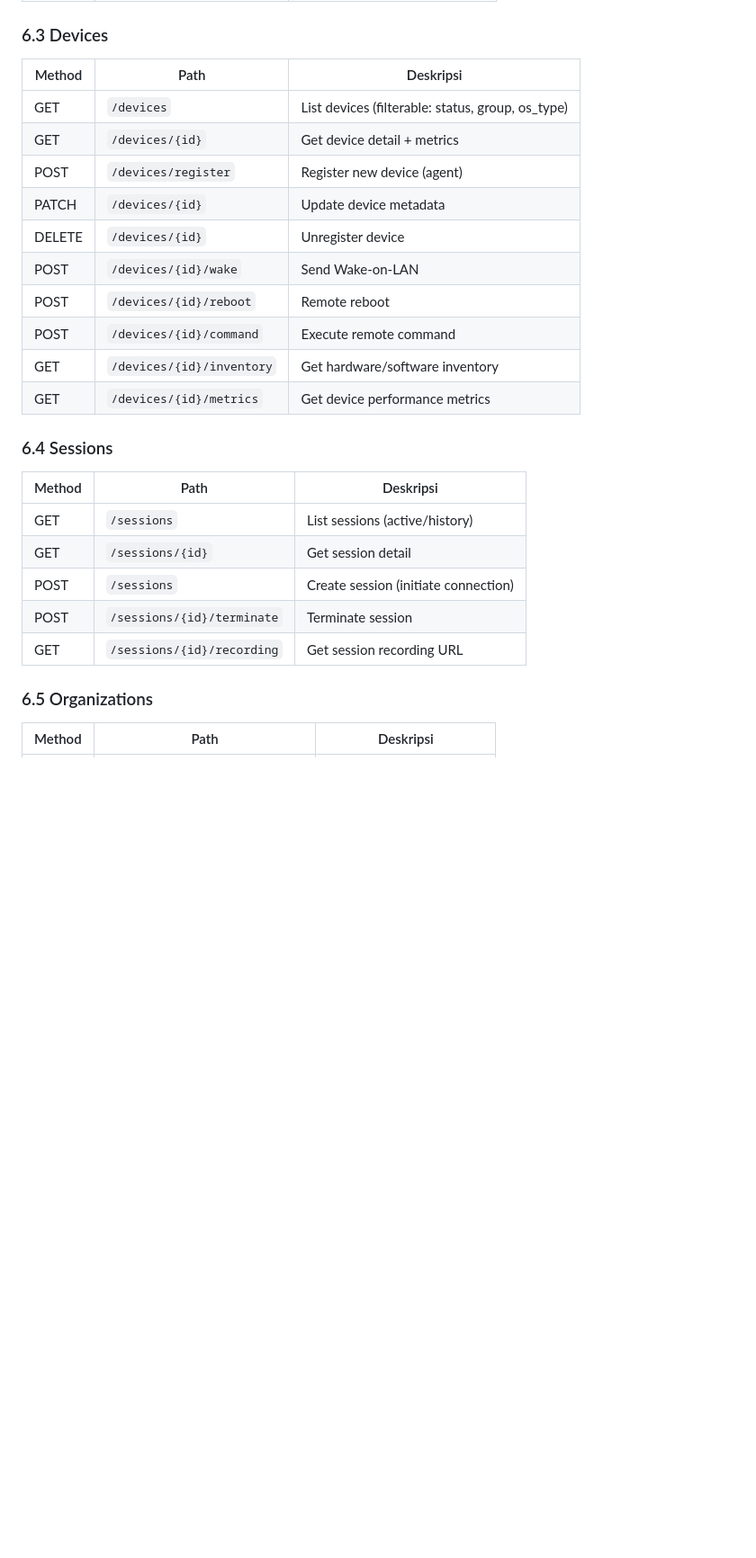
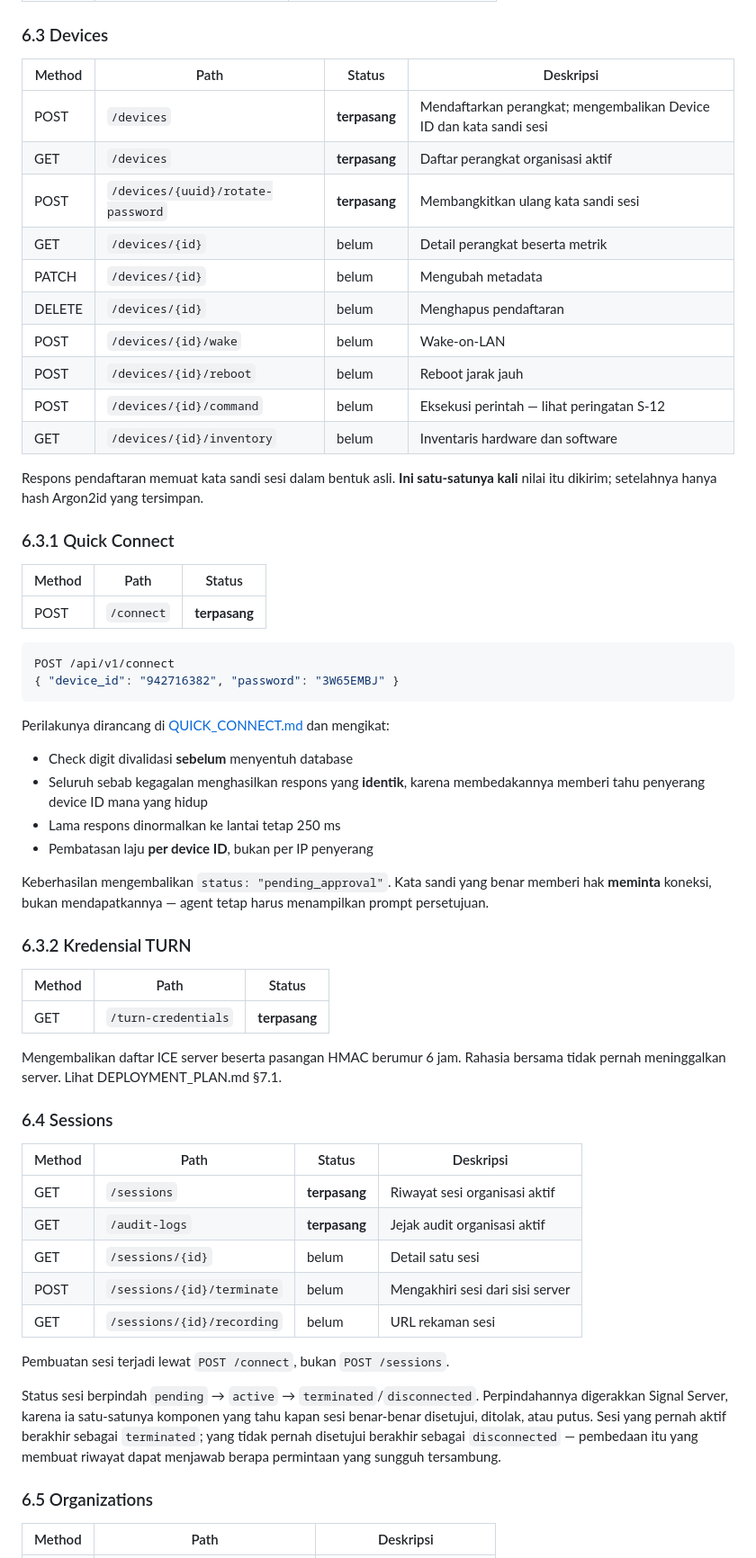
Before and after one commit to Masamune21-dev/AetherDesk, a Markdown page: docs/API.md, the part around one of its changes. Shown at 90% size. Drawn GitHub-style; blank space fills up the shorter version.

````diff
--- a/docs/API.md
+++ b/docs/API.md
@@ -149,28 +205,73 @@ X-RateLimit-Reset: 1691395200
 
 ### 6.3 Devices
 
-| Method | Path | Deskripsi |
+| Method | Path | Status | Deskripsi |
+|---|---|---|---|
+| POST | `/devices` | **terpasang** | Mendaftarkan perangkat; mengembalikan Device ID dan kata sandi sesi |
+| GET | `/devices` | **terpasang** | Daftar perangkat organisasi aktif |
+| POST | `/devices/{uuid}/rotate-password` | **terpasang** | Membangkitkan ulang kata sandi sesi |
+| GET | `/devices/{id}` | belum | Detail perangkat beserta metrik |
+| PATCH | `/devices/{id}` | belum | Mengubah metadata |
+| DELETE | `/devices/{id}` | belum | Menghapus pendaftaran |
+| POST | `/devices/{id}/wake` | belum | Wake-on-LAN |
+| POST | `/devices/{id}/reboot` | belum | Reboot jarak jauh |
+| POST | `/devices/{id}/command` | belum | Eksekusi perintah — lihat peringatan S-12 |
+| GET | `/devices/{id}/inventory` | belum | Inventaris hardware dan software |
+
+Respons pendaftaran memuat kata sandi sesi dalam bentuk asli. **Ini
+satu-satunya kali** nilai itu dikirim; setelahnya hanya hash Argon2id yang
+tersimpan.
+
+### 6.3.1 Quick Connect
+
+| Method | Path | Status |
 |---|---|---|
-| GET | `/devices` | List devices (filterable: status, group, os_type) |
-| GET | `/devices/{id}` | Get device detail + metrics |
-| POST | `/devices/register` | Register new device (agent) |
-| PATCH | `/devices/{id}` | Update device metadata |
-| DELETE | `/devices/{id}` | Unregister device |
-| POST | `/devices/{id}/wake` | Send Wake-on-LAN |
-| POST | `/devices/{id}/reboot` | Remote reboot |
-| POST | `/devices/{id}/command` | Execute remote command |
-| GET | `/devices/{id}/inventory` | Get hardware/software inventory |
-| GET | `/devices/{id}/metrics` | Get device performance metrics |
+| POST | `/connect` | **terpasang** |
+
+```json
+POST /api/v1/connect
+{ "device_id": "942716382", "password": "3W65EMBJ" }
+```
+
+Perilakunya dirancang di [QUICK_CONNECT.md](./QUICK_CONNECT.md) dan mengikat:
+
+- Check digit divalidasi **sebelum** menyentuh database
+- Seluruh sebab kegagalan menghasilkan respons yang **identik**, karena
+  membedakannya memberi tahu penyerang device ID mana yang hidup
+- Lama respons dinormalkan ke lantai tetap 250 ms
+- Pembatasan laju **per device ID**, bukan per IP penyerang
+
+Keberhasilan mengembalikan `status: "pending_approval"`. Kata sandi yang benar
+memberi hak **meminta** koneksi, bukan mendapatkannya — agent tetap harus
+menampilkan prompt persetujuan.
+
+### 6.3.2 Kredensial TURN
+
+| Method | Path | Status |
+|---|---|---|
+| GET | `/turn-credentials` | **terpasang** |
+
+Mengembalikan daftar ICE server beserta pasangan HMAC berumur 6 jam. Rahasia
+bersama tidak pernah meninggalkan server. Lihat DEPLOYMENT_PLAN.md §7.1.
 
 ### 6.4 Sessions
 
-| Method | Path | Deskripsi |
-|---|---|---|
-| GET | `/sessions` | List sessions (active/history) |
-| GET | `/sessions/{id}` | Get session detail |
-| POST | `/sessions` | Create session (initiate connection) |
-| POST | `/sessions/{id}/terminate` | Terminate session |
-| GET | `/sessions/{id}/recording` | Get session recording URL |
+| Method | Path | Status | Deskripsi |
+|---|---|---|---|
+| GET | `/sessions` | **terpasang** | Riwayat sesi organisasi aktif |
+| GET | `/audit-logs` | **terpasang** | Jejak audit organisasi aktif |
+| GET | `/sessions/{id}` | belum | Detail satu sesi |
+| POST | `/sessions/{id}/terminate` | belum | Mengakhiri sesi dari sisi server |
+| GET | `/sessions/{id}/recording` | belum | URL rekaman sesi |
+
+Pembuatan sesi terjadi lewat `POST /connect`, bukan `POST /sessions`.
+
+Status sesi berpindah `pending` → `active` → `terminated`/`disconnected`.
+Perpindahannya digerakkan Signal Server, karena ia satu-satunya komponen yang
+tahu kapan sesi benar-benar disetujui, ditolak, atau putus. Sesi yang pernah
+aktif berakhir sebagai `terminated`; yang tidak pernah disetujui berakhir
+sebagai `disconnected` — pembedaan itu yang membuat riwayat dapat menjawab
+berapa permintaan yang sungguh tersambung.
 
 ### 6.5 Organizations
 
````
Also changed, not shown: other parts of docs/API.md (+66 -10 lines).
